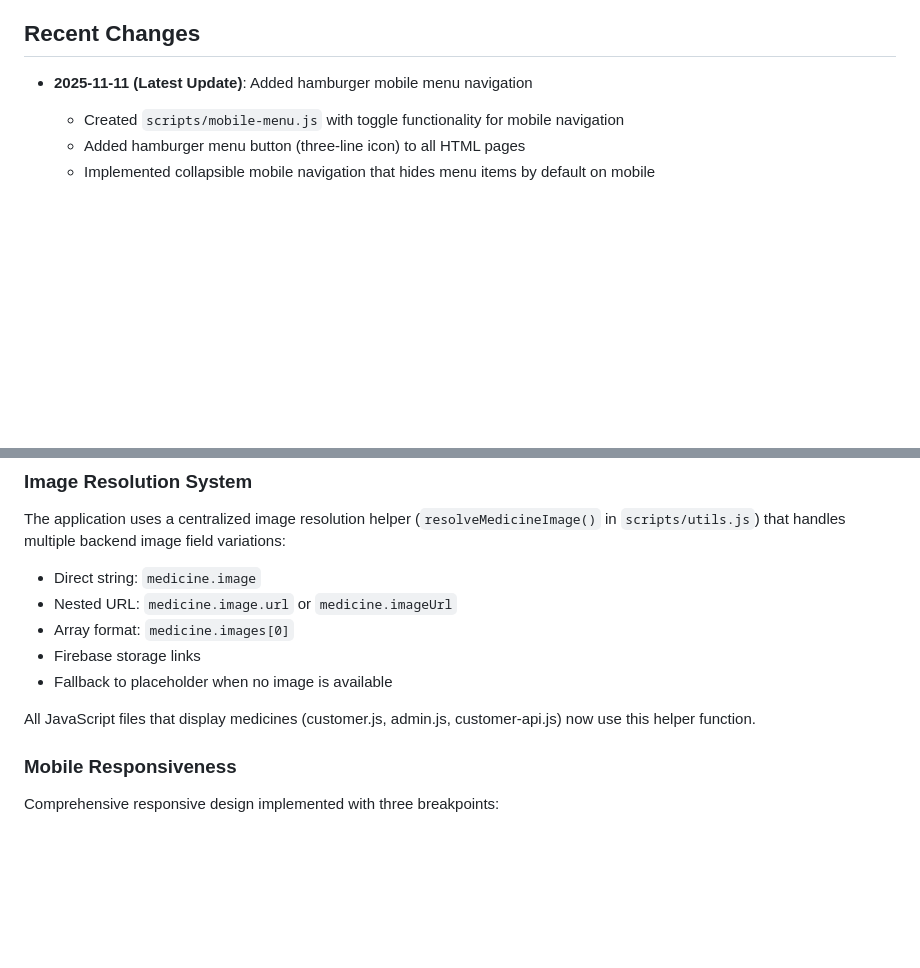
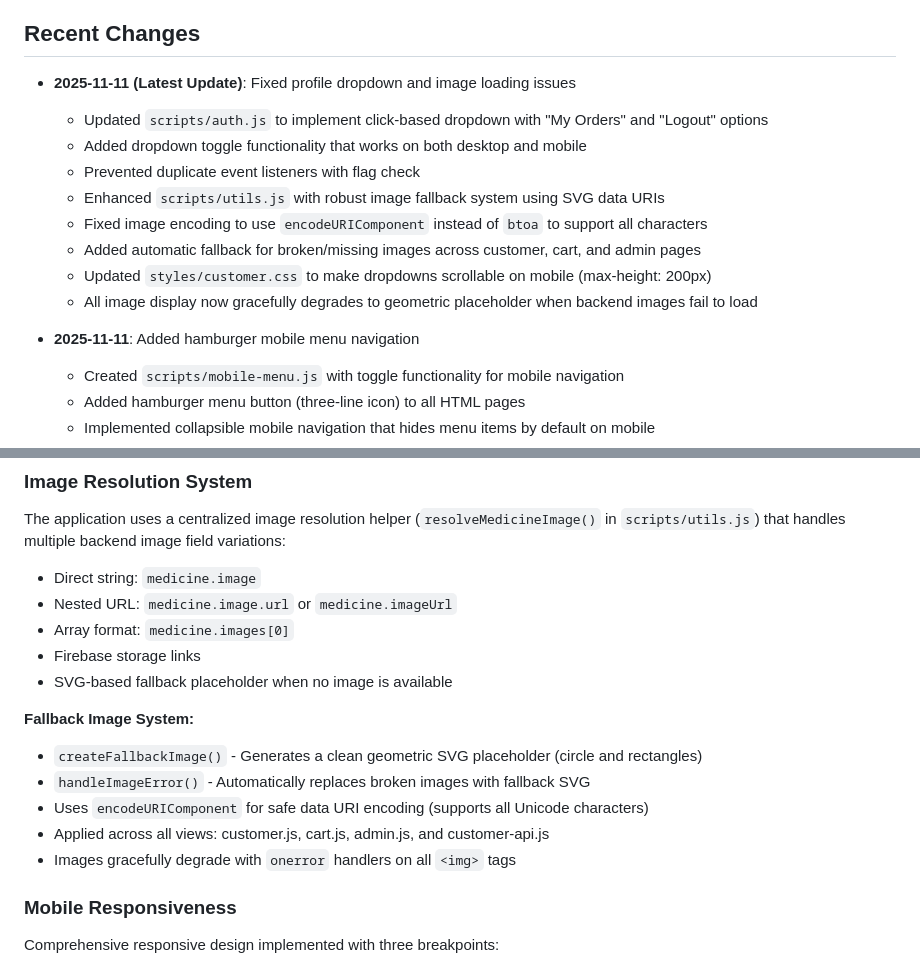
Before and after one commit to chandan91077/frontend, a Markdown page: replit.md, 2 parts joined by grey strips. Rendered like a GitHub page; blank space fills up the shorter version.

Commit message:
Improve profile display and image loading for a better user experience
Fixes issues with the profile dropdown, adding "My Orders" and "Logout" options. Implements a robust image fallback system across the application to display placeholder images when original images fail to load, improving overall image display reliability.

Replit-Commit-Author: Agent
Replit-Commit-Session-Id: 4efbc53f-1620-4bb7-b797-a0c06b2da306
Replit-Commit-Checkpoint-Type: full_checkpoint
Replit-Commit-Event-Id: 3b95f9cb-4042-4200-b3f1-4e2650e4305a
Replit-Commit-Screenshot-Url: https://storage.googleapis.com/screenshot-production-us-central1/debce55c-e347-41e6-ba8c-4cd8127dfbba/4efbc53f-1620-4bb7-b797-a0c06b2da306/segs73y

```diff
--- a/replit.md
+++ b/replit.md
@@ -92,7 +92,17 @@ python -m http.server 5000 --bind 0.0.0.0
 - **Command**: `python -m http.server 5000 --bind 0.0.0.0`
 
 ## Recent Changes
-- **2025-11-11 (Latest Update)**: Added hamburger mobile menu navigation
+- **2025-11-11 (Latest Update)**: Fixed profile dropdown and image loading issues
+  - Updated `scripts/auth.js` to implement click-based dropdown with "My Orders" and "Logout" options
+  - Added dropdown toggle functionality that works on both desktop and mobile
+  - Prevented duplicate event listeners with flag check
+  - Enhanced `scripts/utils.js` with robust image fallback system using SVG data URIs
+  - Fixed image encoding to use `encodeURIComponent` instead of `btoa` to support all characters
+  - Added automatic fallback for broken/missing images across customer, cart, and admin pages
+  - Updated `styles/customer.css` to make dropdowns scrollable on mobile (max-height: 200px)
+  - All image display now gracefully degrades to geometric placeholder when backend images fail to load
+
+- **2025-11-11**: Added hamburger mobile menu navigation
   - Created `scripts/mobile-menu.js` with toggle functionality for mobile navigation
   - Added hamburger menu button (three-line icon) to all HTML pages
   - Implemented collapsible mobile navigation that hides menu items by default on mobile
@@ -122,9 +132,14 @@ The application uses a centralized image resolution helper (`resolveMedicineImag
 - Nested URL: `medicine.image.url` or `medicine.imageUrl`
 - Array format: `medicine.images[0]`
 - Firebase storage links
-- Fallback to placeholder when no image is available
+- SVG-based fallback placeholder when no image is available
 
-All JavaScript files that display medicines (customer.js, admin.js, customer-api.js) now use this helper function.
+**Fallback Image System:**
+- `createFallbackImage()` - Generates a clean geometric SVG placeholder (circle and rectangles)
+- `handleImageError()` - Automatically replaces broken images with fallback SVG
+- Uses `encodeURIComponent` for safe data URI encoding (supports all Unicode characters)
+- Applied across all views: customer.js, cart.js, admin.js, and customer-api.js
+- Images gracefully degrade with `onerror` handlers on all `<img>` tags
 
 ### Mobile Responsiveness
 Comprehensive responsive design implemented with three breakpoints:
```
